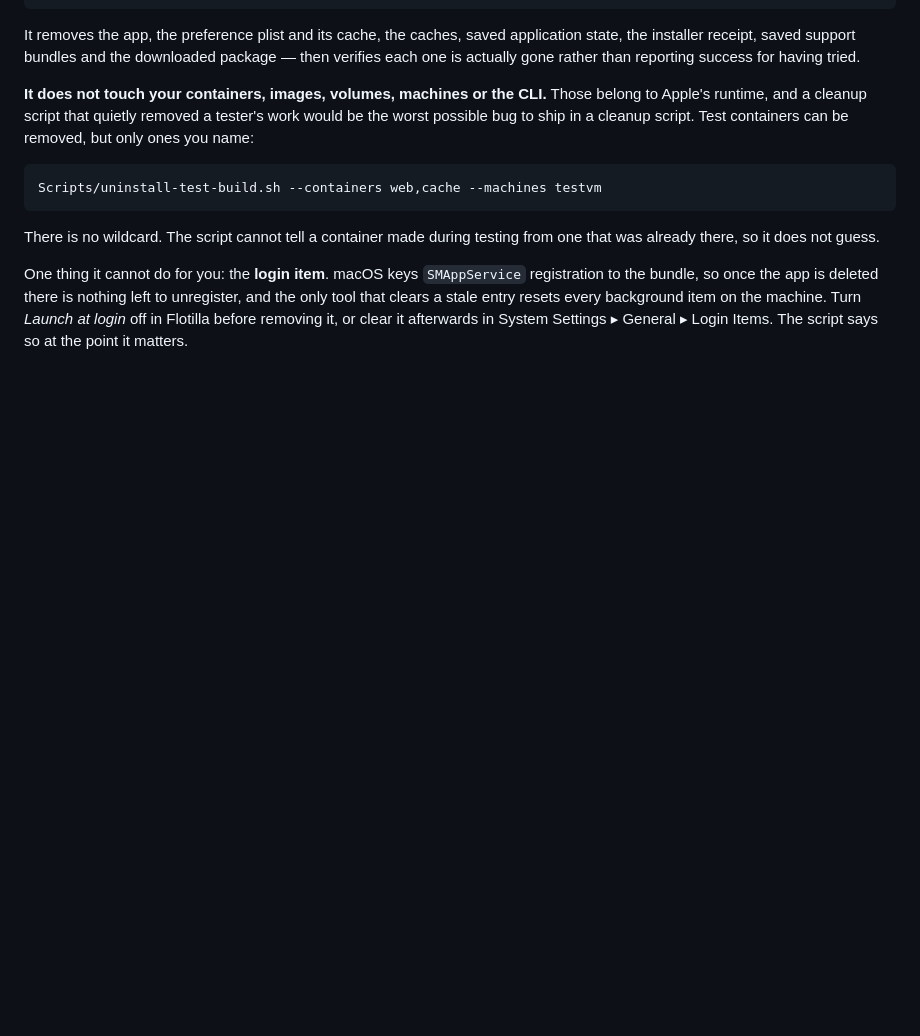
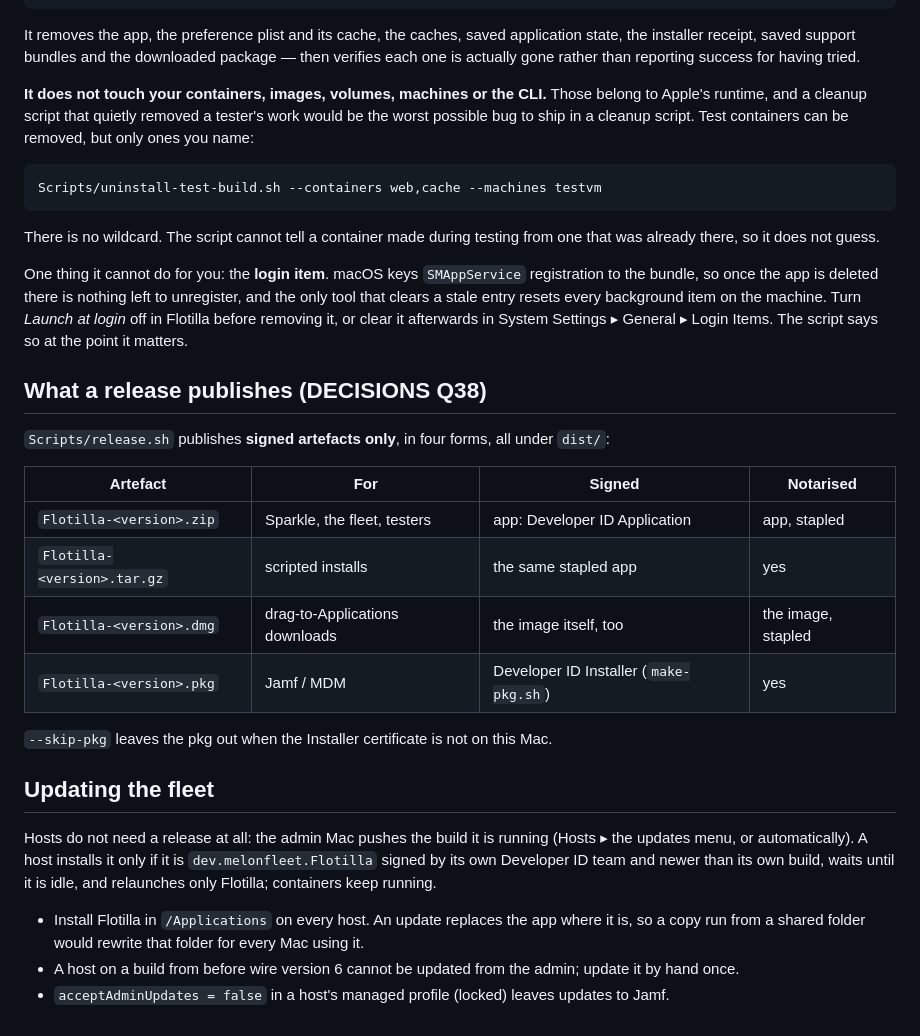
Before and after one commit to melonfleet/flotilla, a Markdown page: RELEASING.md, the part around the change. GitHub-like rendering; blank space fills up the shorter version.

Commit message:
RELEASING: the four signed artefacts, and updating the fleet
Documents what release.sh now publishes and how the admin Mac keeps its
hosts current (DECISIONS Q38): install in /Applications on every host,
update a pre-version-6 host by hand once, and how Jamf opts a managed mini
out.

Co-Authored-By: Claude Opus 5.5 <noreply@anthropic.com>

```diff
--- a/RELEASING.md
+++ b/RELEASING.md
@@ -213,3 +213,30 @@ bundle, so once the app is deleted there is nothing left to unregister, and the
 clears a stale entry resets every background item on the machine. Turn *Launch at login* off in
 Flotilla before removing it, or clear it afterwards in System Settings ▸ General ▸ Login Items.
 The script says so at the point it matters.
+
+
+## What a release publishes (DECISIONS Q38)
+
+`Scripts/release.sh` publishes **signed artefacts only**, in four forms, all under `dist/`:
+
+| Artefact | For | Signed | Notarised |
+|---|---|---|---|
+| `Flotilla-<version>.zip` | Sparkle, the fleet, testers | app: Developer ID Application | app, stapled |
+| `Flotilla-<version>.tar.gz` | scripted installs | the same stapled app | yes |
+| `Flotilla-<version>.dmg` | drag-to-Applications downloads | the image itself, too | the image, stapled |
+| `Flotilla-<version>.pkg` | Jamf / MDM | Developer ID Installer (`make-pkg.sh`) | yes |
+
+`--skip-pkg` leaves the pkg out when the Installer certificate is not on this Mac.
+
+## Updating the fleet
+
+Hosts do not need a release at all: the admin Mac pushes the build it is running (Hosts ▸ the
+updates menu, or automatically). A host installs it only if it is `dev.melonfleet.Flotilla` signed
+by its own Developer ID team and newer than its own build, waits until it is idle, and relaunches
+only Flotilla; containers keep running.
+
+- Install Flotilla in `/Applications` on every host. An update replaces the app where it is, so a
+  copy run from a shared folder would rewrite that folder for every Mac using it.
+- A host on a build from before wire version 6 cannot be updated from the admin; update it by
+  hand once.
+- `acceptAdminUpdates = false` in a host's managed profile (locked) leaves updates to Jamf.
```
